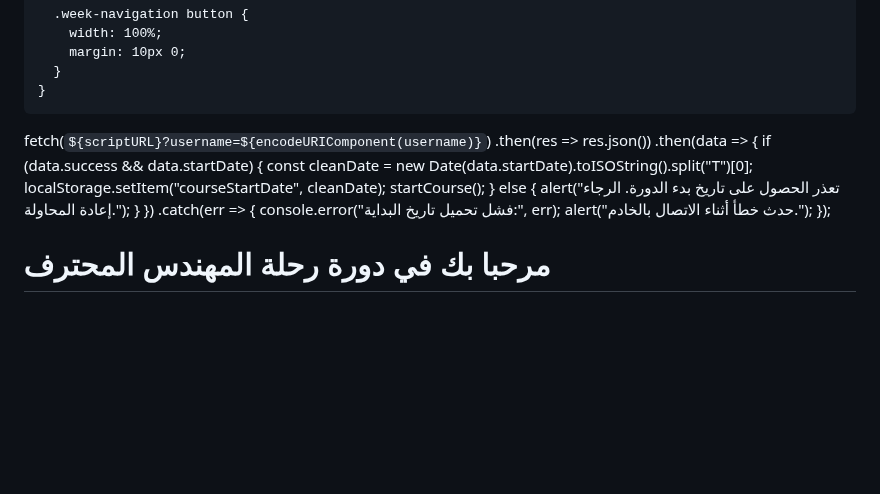
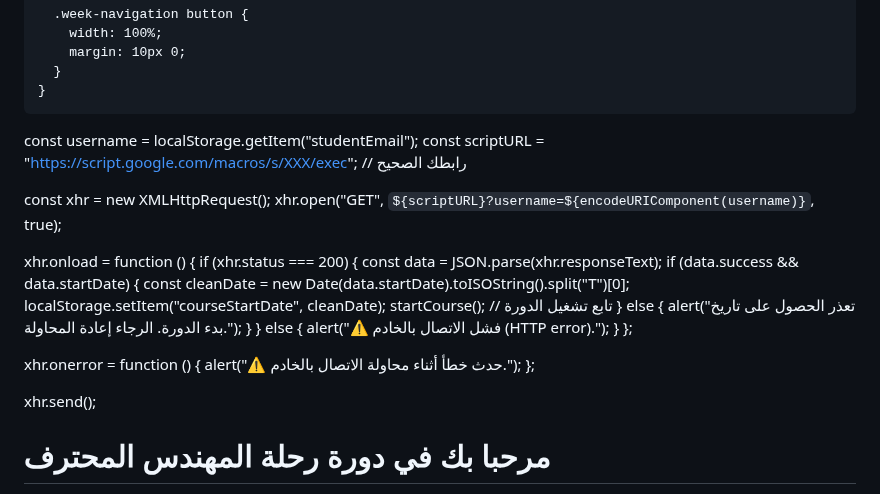
Before and after one commit to najy-hub/Solar-Professional-Engineer, a Markdown page: README.md, the part around the change. Rendered like a GitHub page; blank space fills up the shorter version.

```diff
--- a/README.md
+++ b/README.md
@@ -190,22 +190,32 @@
 const username = localStorage.getItem("studentEmail");
   const scriptURL = "https://script.google.com/macros/s/AKfycbw2Ku6QKIpy8KZheZclEvg_tmaElEq-KQCcLy6_5P-vGxPx_8L5CadYGVLA3McYKcKZwQ/exec";
 
-fetch(`${scriptURL}?username=${encodeURIComponent(username)}`)
-  .then(res => res.json())
-  .then(data => {
+const username = localStorage.getItem("studentEmail");
+const scriptURL = "https://script.google.com/macros/s/XXX/exec"; // رابطك الصحيح
+
+const xhr = new XMLHttpRequest();
+xhr.open("GET", `${scriptURL}?username=${encodeURIComponent(username)}`, true);
+
+xhr.onload = function () {
+  if (xhr.status === 200) {
+    const data = JSON.parse(xhr.responseText);
     if (data.success && data.startDate) {
       const cleanDate = new Date(data.startDate).toISOString().split("T")[0];
       localStorage.setItem("courseStartDate", cleanDate);
-      startCourse();
+      startCourse(); // تابع تشغيل الدورة
     } else {
       alert("تعذر الحصول على تاريخ بدء الدورة. الرجاء إعادة المحاولة.");
     }
-  })
-  .catch(err => {
-    console.error("فشل تحميل تاريخ البداية:", err);
-    alert("حدث خطأ أثناء الاتصال بالخادم.");
-  });
+  } else {
+    alert("⚠️ فشل الاتصال بالخادم (HTTP error).");
+  }
+};
 
+xhr.onerror = function () {
+  alert("⚠️ حدث خطأ أثناء محاولة الاتصال بالخادم.");
+};
+
+xhr.send();
 
   </script>
 
```
